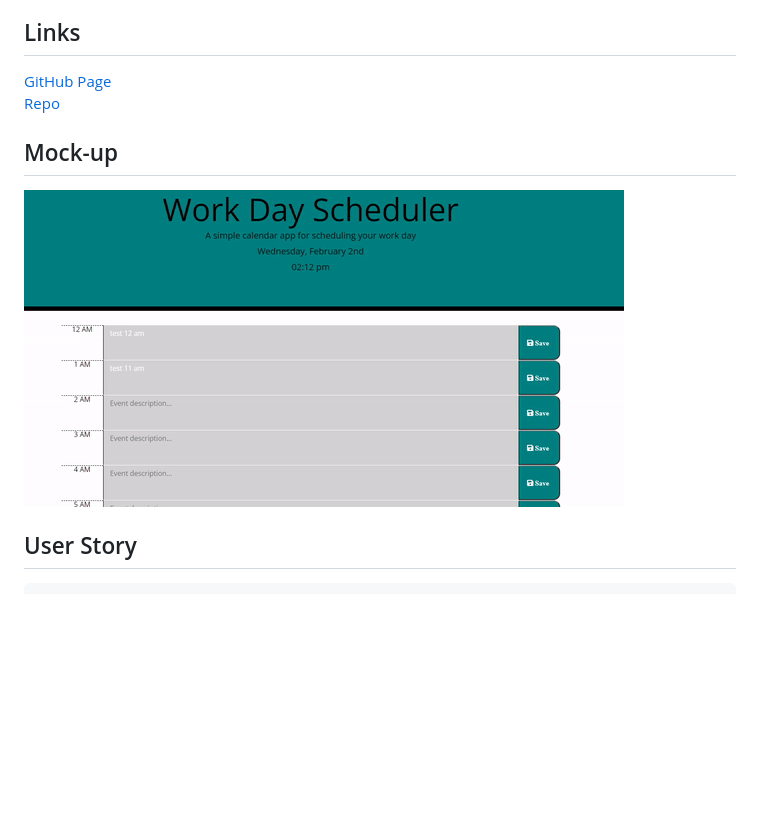
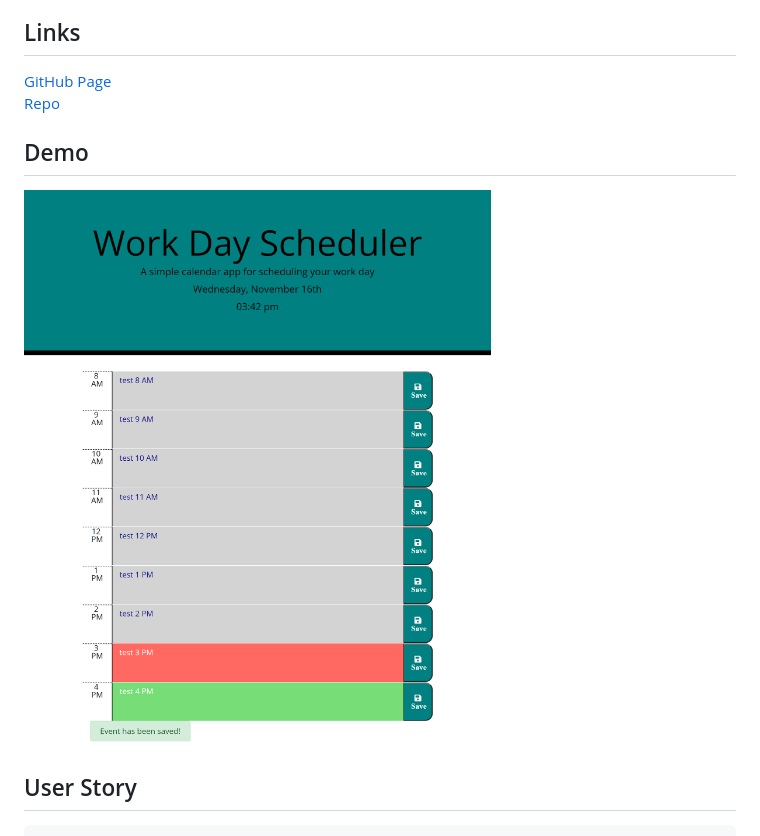
Before and after one commit to ilavine/work-day-schedule, a Markdown page: README.md, the part around the change printed below. Drawn GitHub-style; pictures changed too: Assets/demo.png (added), Assets/schedule.gif (deleted); blank space fills up the shorter version.

```diff
--- a/README.md
+++ b/README.md
@@ -12,7 +12,7 @@ This a simple calendar application created with the [Moment.js](https://momentjs
 
-## Mock-up
+## Demo
 
-![A user clicks on slots on the color-coded calendar and edits the events.](./Assets/schedule.gif)
+![A user clicks on slots on the color-coded calendar and edits the events.](Assets/demo.png)
 
 ## User Story
 
```
Also changed, not shown: other parts of README.md (+2 -2 lines), Assets/05-third-party-apis-homework-demo.gif (deleted).
